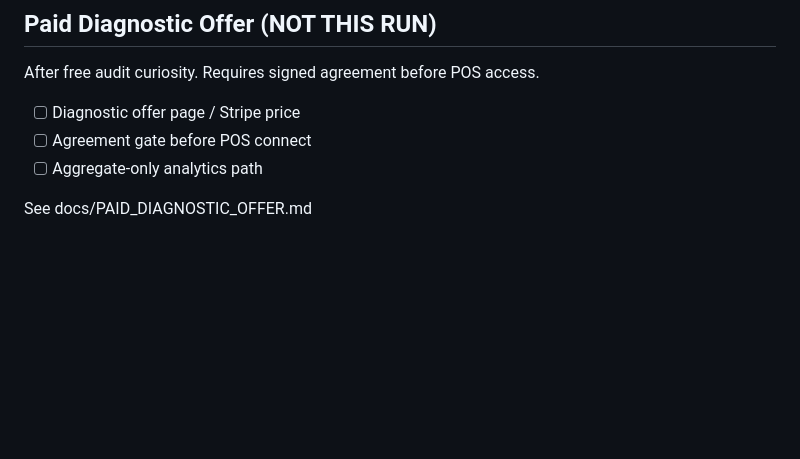
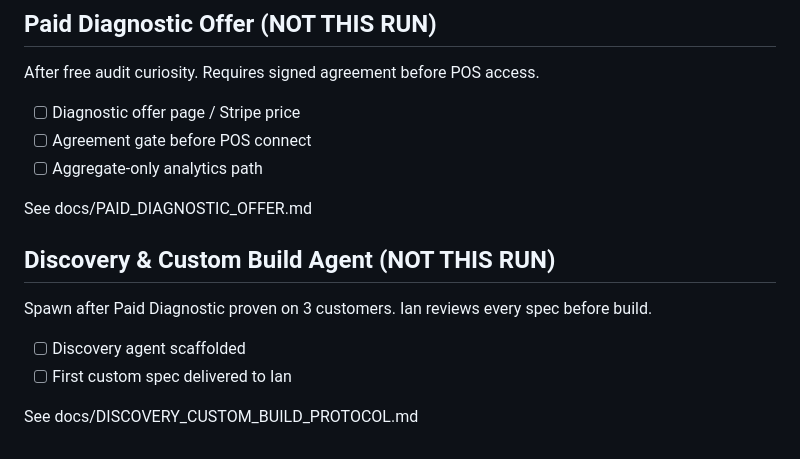
Before and after one commit to iankopf2-creator/Apex-hq, a Markdown page: BUILD_SPEC.md, the part around the change. Rendered like a GitHub page; blank space fills up the shorter version.

Commit message:
0.1: document Discovery & Custom Build protocol (after diagnostics)

```diff
--- a/BUILD_SPEC.md
+++ b/BUILD_SPEC.md
@@ -125,3 +125,12 @@ After free audit curiosity. Requires signed agreement before POS access.
 - [ ] Aggregate-only analytics path
 
 See docs/PAID_DIAGNOSTIC_OFFER.md
+
+## Discovery & Custom Build Agent (NOT THIS RUN)
+
+Spawn after Paid Diagnostic proven on 3 customers. Ian reviews every spec before build.
+
+- [ ] Discovery agent scaffolded
+- [ ] First custom spec delivered to Ian
+
+See docs/DISCOVERY_CUSTOM_BUILD_PROTOCOL.md
```
Also changed, not shown: docs/DISCOVERY_CUSTOM_BUILD_PROTOCOL.md (added, +34 -0 lines).
